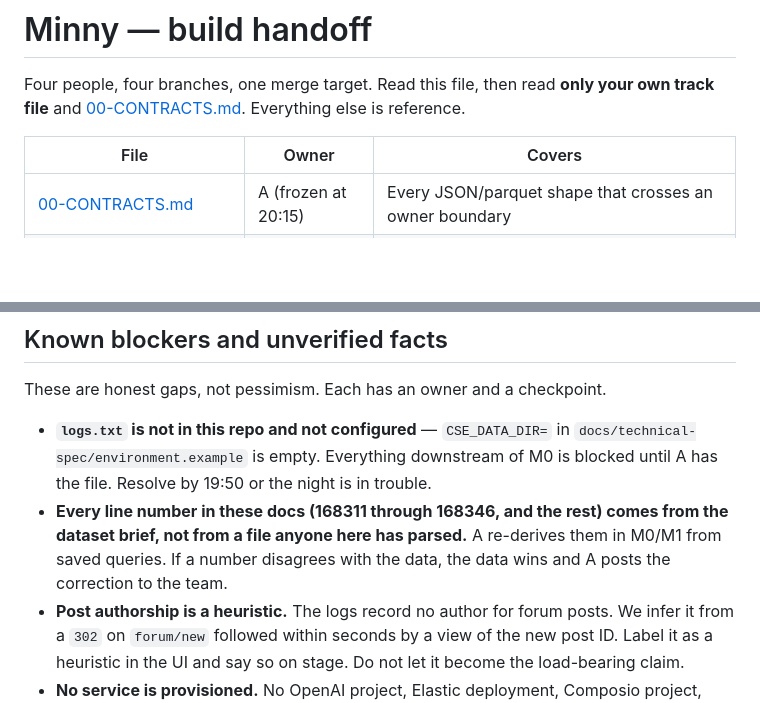
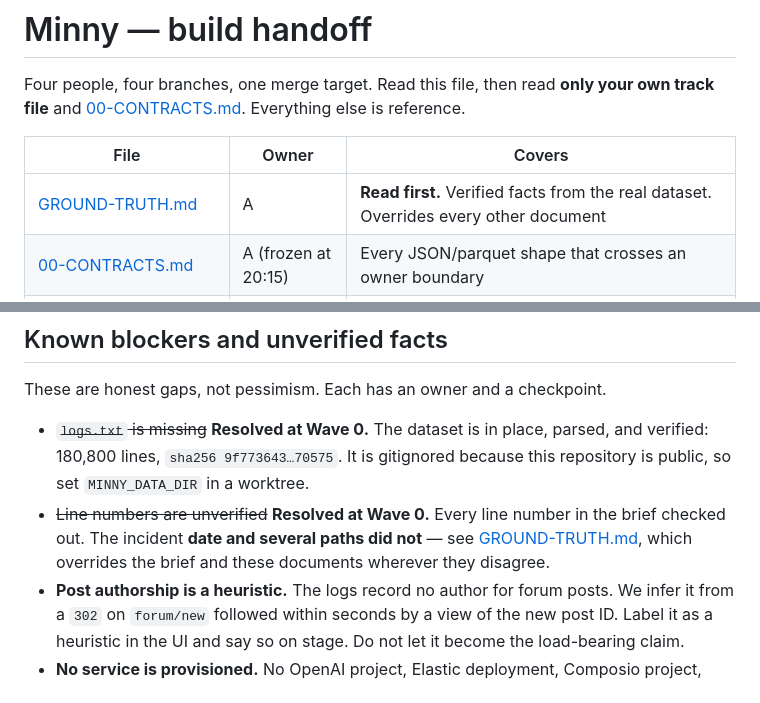
Before and after one commit to Ch33zig/Minny, a Markdown page: docs/handoff/README.md, 2 parts joined by grey strips. Rendered like a GitHub page; blank space fills up the shorter version.

```diff
--- a/docs/handoff/README.md
+++ b/docs/handoff/README.md
@@ -4,6 +4,7 @@ Four people, four branches, one merge target. Read this file, then read **only y
 
 | File | Owner | Covers |
 |---|---|---|
+| [GROUND-TRUTH.md](GROUND-TRUTH.md) | A | **Read first.** Verified facts from the real dataset. Overrides every other document |
 | [00-CONTRACTS.md](00-CONTRACTS.md) | A (frozen at 20:15) | Every JSON/parquet shape that crosses an owner boundary |
 | [A-forensics-and-case-file.md](A-forensics-and-case-file.md) | A | M0 parser, M1 case file, M9 demo + Devpost |
 | [B-detection.md](B-detection.md) | B | M2 baselines, M3 detector + correlator + API/SSE |
@@ -106,8 +107,8 @@ Sentry, then ES|QL translation, then the GitHub PR (keep Slack), then the blue a
 
 These are honest gaps, not pessimism. Each has an owner and a checkpoint.
 
-- **`logs.txt` is not in this repo and not configured** — `CSE_DATA_DIR=` in `docs/technical-spec/environment.example` is empty. Everything downstream of M0 is blocked until A has the file. Resolve by 19:50 or the night is in trouble.
-- **Every line number in these docs (168311 through 168346, and the rest) comes from the dataset brief, not from a file anyone here has parsed.** A re-derives them in M0/M1 from saved queries. If a number disagrees with the data, the data wins and A posts the correction to the team.
+- ~~`logs.txt` is missing~~ **Resolved at Wave 0.** The dataset is in place, parsed, and verified: 180,800 lines, `sha256 9f773643…70575`. It is gitignored because this repository is public, so set `MINNY_DATA_DIR` in a worktree.
+- ~~Line numbers are unverified~~ **Resolved at Wave 0.** Every line number in the brief checked out. The incident **date and several paths did not** — see [GROUND-TRUTH.md](GROUND-TRUTH.md), which overrides the brief and these documents wherever they disagree.
 - **Post authorship is a heuristic.** The logs record no author for forum posts. We infer it from a `302` on `forum/new` followed within seconds by a view of the new post ID. Label it as a heuristic in the UI and say so on stage. Do not let it become the load-bearing claim.
 - **No service is provisioned.** No OpenAI project, Elastic deployment, Composio project, Slack workspace, or GitHub rules repo was found in this repository. D's M8 starts from zero, so budget the OAuth round trip and make every integration fail soft.
 - **The evidence mailbox is seeded by us, and we say so.** There is no real corporate mailbox for this dataset, so D seeds a demo account with messages matching the story timeline. The UI and the Devpost both label it a seeded demonstration mailbox. Mail headers are forgeable and we do not verify DKIM, which is why email corroborates a finding and never carries one alone — see [00-CONTRACTS.md](00-CONTRACTS.md) section 11.
```
Also changed, not shown: docs/handoff/00-CONTRACTS.md (+38 -34 lines), docs/handoff/GROUND-TRUTH.md (added, +112 -0 lines).
